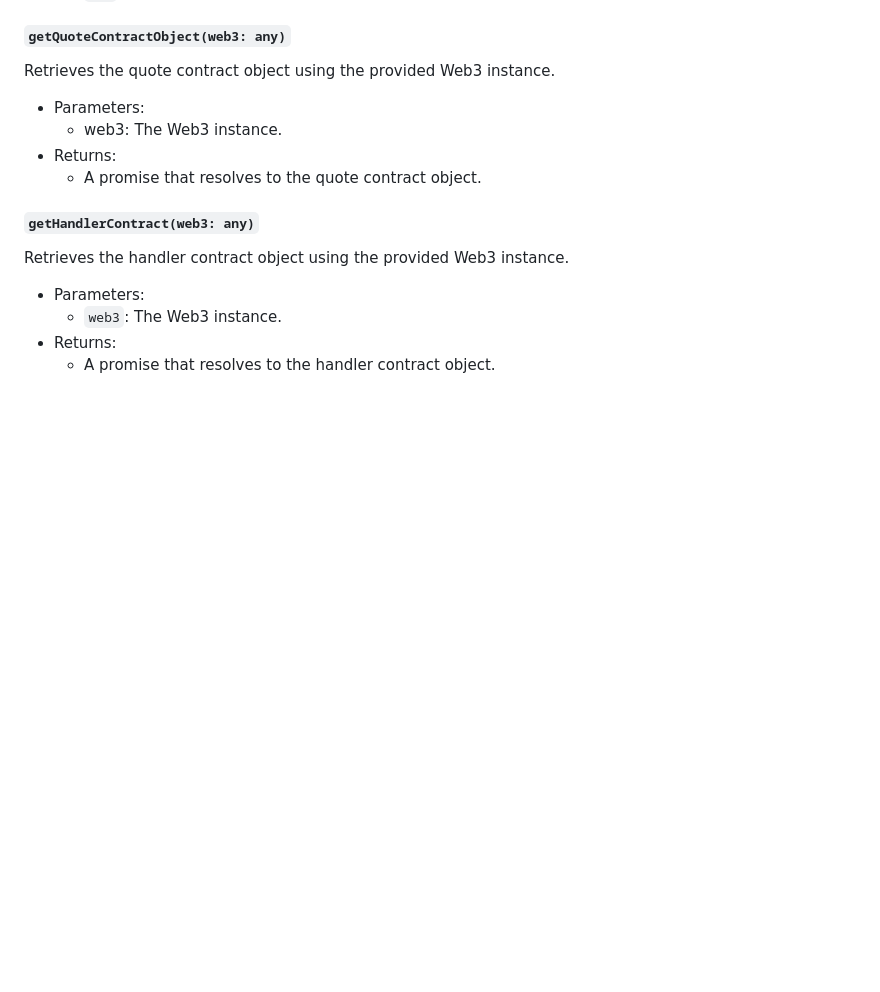
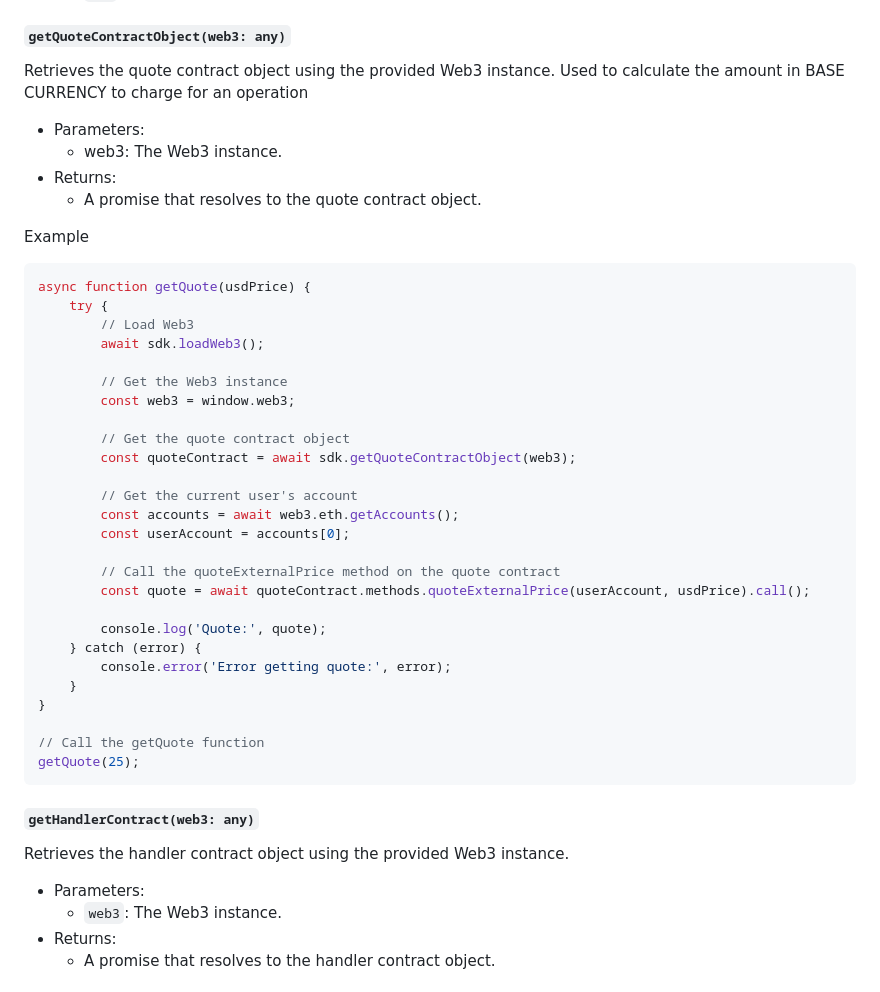
Before and after one commit to EmblemCompany/emblem-vault-sdk, a Markdown page: readme.md, the part around the change. Rendered like a GitHub page; blank space fills up the shorter version.

````diff
--- a/readme.md
+++ b/readme.md
@@ -157,12 +157,43 @@ Validates the provided input against the specified type and key.
 
 #### `getQuoteContractObject(web3: any)`
 
-Retrieves the quote contract object using the provided Web3 instance.
+Retrieves the quote contract object using the provided Web3 instance. Used to calculate the amount in BASE CURRENCY to charge for an operation
 
 * Parameters:
     * web3: The Web3 instance.
 * Returns:
     * A promise that resolves to the quote contract object.
+
+Example
+```javascript
+async function getQuote(usdPrice) {
+    try {
+        // Load Web3
+        await sdk.loadWeb3();
+
+        // Get the Web3 instance
+        const web3 = window.web3;
+
+        // Get the quote contract object
+        const quoteContract = await sdk.getQuoteContractObject(web3);
+
+        // Get the current user's account
+        const accounts = await web3.eth.getAccounts();
+        const userAccount = accounts[0];
+
+        // Call the quoteExternalPrice method on the quote contract
+        const quote = await quoteContract.methods.quoteExternalPrice(userAccount, usdPrice).call();
+
+        console.log('Quote:', quote);
+    } catch (error) {
+        console.error('Error getting quote:', error);
+    }
+}
+
+// Call the getQuote function
+getQuote(25);
+```
+
 
 #### `getHandlerContract(web3: any)`
 
````
